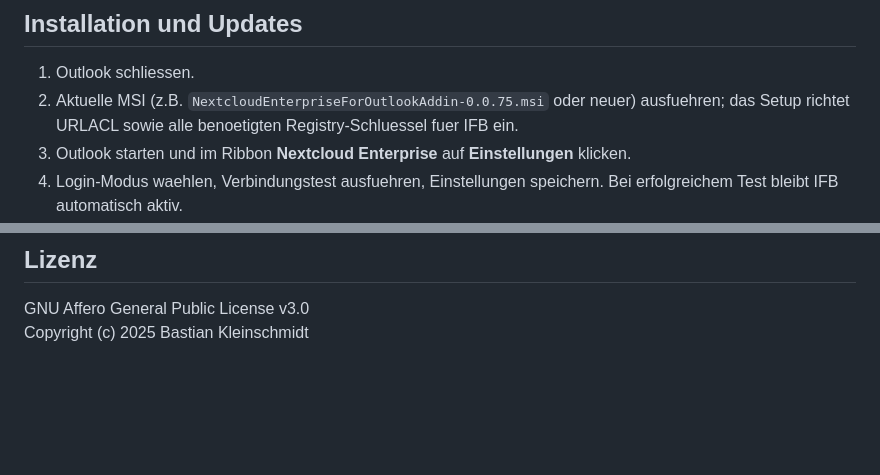
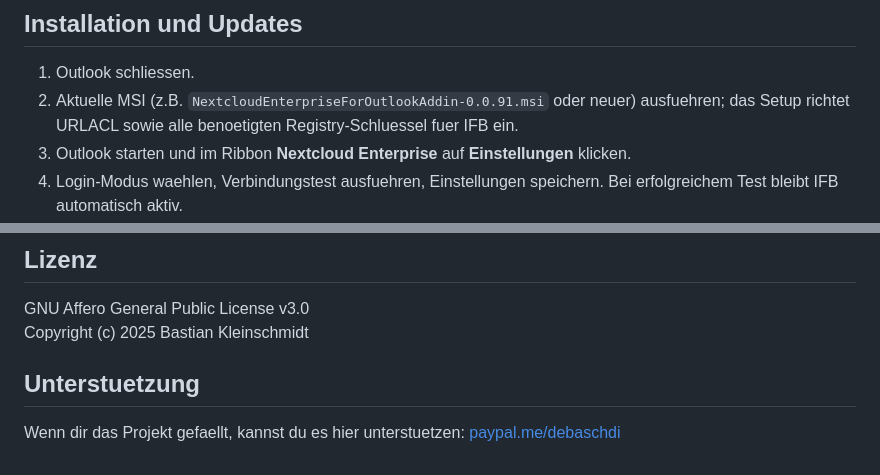
Before and after one commit to vladopol/NC_Connector_for_Outlook, a Markdown page: README.md, 2 parts joined by grey strips. Drawn GitHub-style; blank space fills up the shorter version.

```diff
--- a/README.md
+++ b/README.md
@@ -41,7 +44,7 @@ Nextcloud Enterprise for Outlook verbindet Outlook nahtlos mit Ihrer Nextcloud.
 ## Installation und Updates
 
 1. Outlook schliessen.
-2. Aktuelle MSI (z.B. `NextcloudEnterpriseForOutlookAddin-0.0.75.msi` oder neuer) ausfuehren; das Setup richtet URLACL sowie alle benoetigten Registry-Schluessel fuer IFB ein.
+2. Aktuelle MSI (z.B. `NextcloudEnterpriseForOutlookAddin-0.0.91.msi` oder neuer) ausfuehren; das Setup richtet URLACL sowie alle benoetigten Registry-Schluessel fuer IFB ein.
 3. Outlook starten und im Ribbon **Nextcloud Enterprise** auf **Einstellungen** klicken.
 4. Login-Modus waehlen, Verbindungstest ausfuehren, Einstellungen speichern. Bei erfolgreichem Test bleibt IFB automatisch aktiv.
 5. Filelink-Basisverzeichnis pruefen und Debug-Logging bei Bedarf aktivieren.
@@ -109,3 +112,7 @@ Updates erfolgen durch Installation einer hoeheren MSI-Version. Persoenliche Ein
 
 GNU Affero General Public License v3.0
 Copyright (c) 2025 Bastian Kleinschmidt
+
+## Unterstuetzung
+
+Wenn dir das Projekt gefaellt, kannst du es hier unterstuetzen: [paypal.me/debaschdi](https://paypal.me/debaschdi)
```
Also changed, not shown: other parts of README.md (+4 -1 lines), Screenshots/settings.jpg, logo-nextcloud-png-transparent.png (added), 13 other files.
